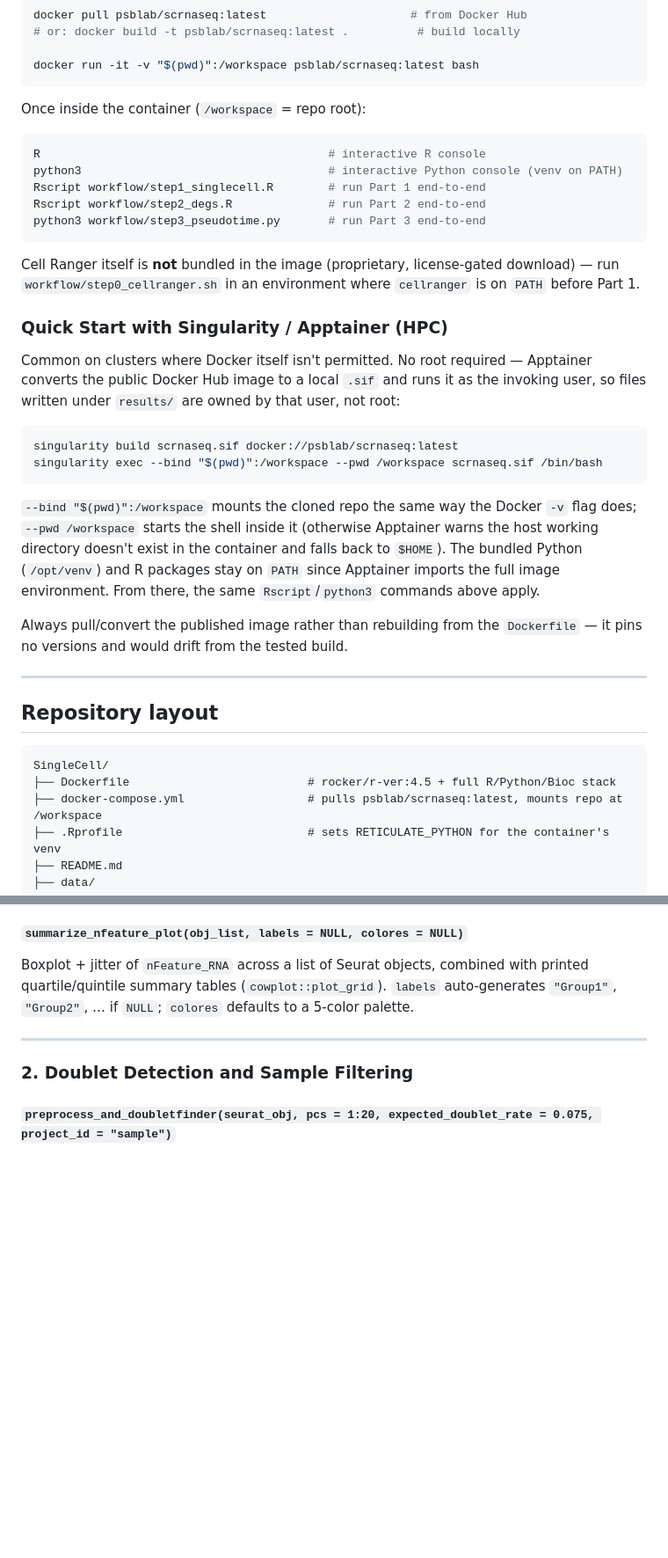
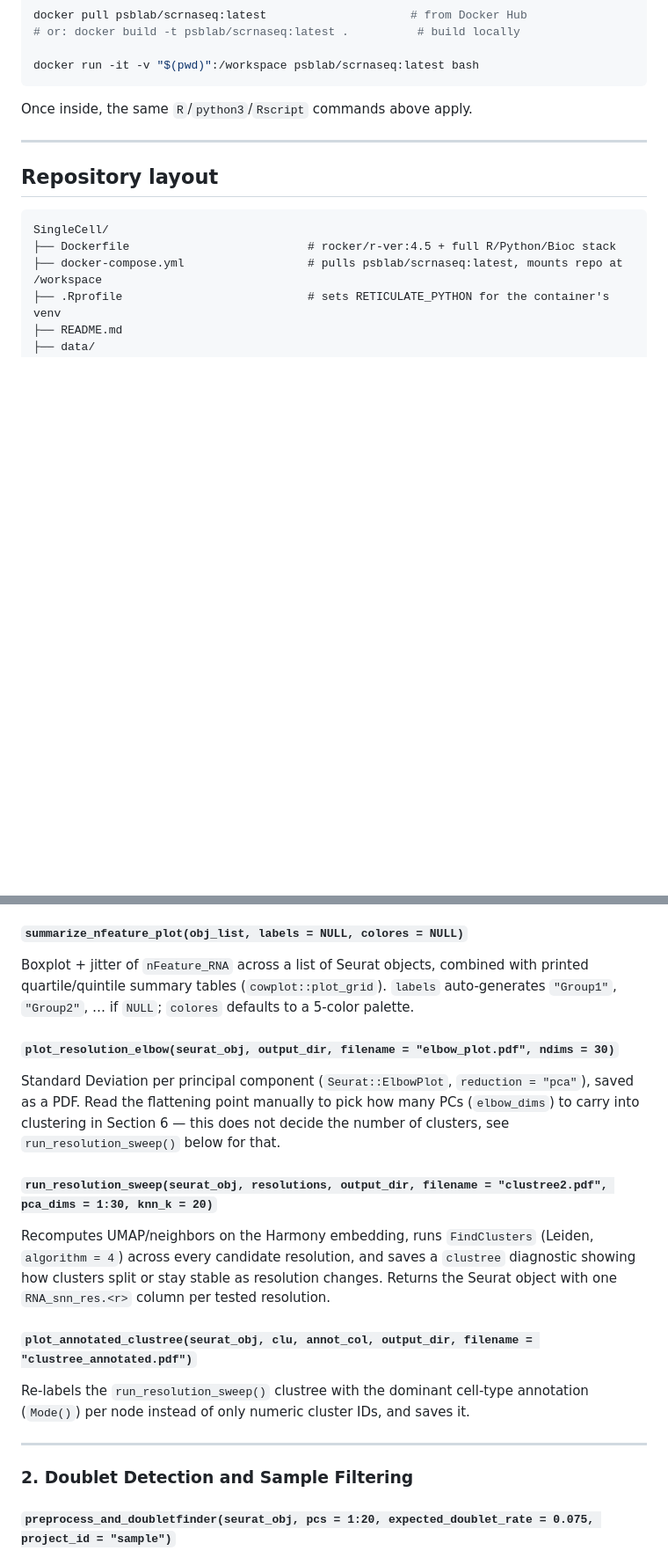
Before and after one commit to cliford2001/SingleCell, a Markdown page: README.md, 2 parts joined by grey strips. Shown at 88% size. GitHub-like rendering; blank space fills up the shorter version.

````diff
--- a/README.md
+++ b/README.md
@@ -97,30 +122,7 @@ docker pull psblab/scrnaseq:latest                     # from Docker Hub
 docker run -it -v "$(pwd)":/workspace psblab/scrnaseq:latest bash
 ```
 
-Once inside the container (`/workspace` = repo root):
-
-```bash
-R                                          # interactive R console
-python3                                    # interactive Python console (venv on PATH)
-Rscript workflow/step1_singlecell.R        # run Part 1 end-to-end
-Rscript workflow/step2_degs.R              # run Part 2 end-to-end
-python3 workflow/step3_pseudotime.py       # run Part 3 end-to-end
-```
-
-Cell Ranger itself is **not** bundled in the image (proprietary, license-gated download) — run `workflow/step0_cellranger.sh` in an environment where `cellranger` is on `PATH` before Part 1.
-
-### Quick Start with Singularity / Apptainer (HPC)
-
-Common on clusters where Docker itself isn't permitted. No root required — Apptainer converts the public Docker Hub image to a local `.sif` and runs it as the invoking user, so files written under `results/` are owned by that user, not root:
-
-```bash
-singularity build scrnaseq.sif docker://psblab/scrnaseq:latest
-singularity exec --bind "$(pwd)":/workspace --pwd /workspace scrnaseq.sif /bin/bash
-```
-
-`--bind "$(pwd)":/workspace` mounts the cloned repo the same way the Docker `-v` flag does; `--pwd /workspace` starts the shell inside it (otherwise Apptainer warns the host working directory doesn't exist in the container and falls back to `$HOME`). The bundled Python (`/opt/venv`) and R packages stay on `PATH` since Apptainer imports the full image environment. From there, the same `Rscript`/`python3` commands above apply.
-
-Always pull/convert the published image rather than rebuilding from the `Dockerfile` — it pins no versions and would drift from the tested build.
+Once inside, the same `R`/`python3`/`Rscript` commands above apply.
 
 ---
 
@@ -229,6 +231,15 @@ Violin grid for `nFeature_RNA`, `nCount_RNA`, `percent.mt`, and `percent.cp` if
 
 #### `summarize_nfeature_plot(obj_list, labels = NULL, colores = NULL)`
 Boxplot + jitter of `nFeature_RNA` across a list of Seurat objects, combined with printed quartile/quintile summary tables (`cowplot::plot_grid`). `labels` auto-generates `"Group1"`, `"Group2"`, … if `NULL`; `colores` defaults to a 5-color palette.
+
+#### `plot_resolution_elbow(seurat_obj, output_dir, filename = "elbow_plot.pdf", ndims = 30)`
+Standard Deviation per principal component (`Seurat::ElbowPlot`, `reduction = "pca"`), saved as a PDF. Read the flattening point manually to pick how many PCs (`elbow_dims`) to carry into clustering in Section 6 — this does not decide the number of clusters, see `run_resolution_sweep()` below for that.
+
+#### `run_resolution_sweep(seurat_obj, resolutions, output_dir, filename = "clustree2.pdf", pca_dims = 1:30, knn_k = 20)`
+Recomputes UMAP/neighbors on the Harmony embedding, runs `FindClusters` (Leiden, `algorithm = 4`) across every candidate resolution, and saves a `clustree` diagnostic showing how clusters split or stay stable as resolution changes. Returns the Seurat object with one `RNA_snn_res.<r>` column per tested resolution.
+
+#### `plot_annotated_clustree(seurat_obj, clu, annot_col, output_dir, filename = "clustree_annotated.pdf")`
+Re-labels the `run_resolution_sweep()` clustree with the dominant cell-type annotation (`Mode()`) per node instead of only numeric cluster IDs, and saves it.
 
 ---
 
````
Also changed, not shown: other parts of README.md (+30 -5 lines).
